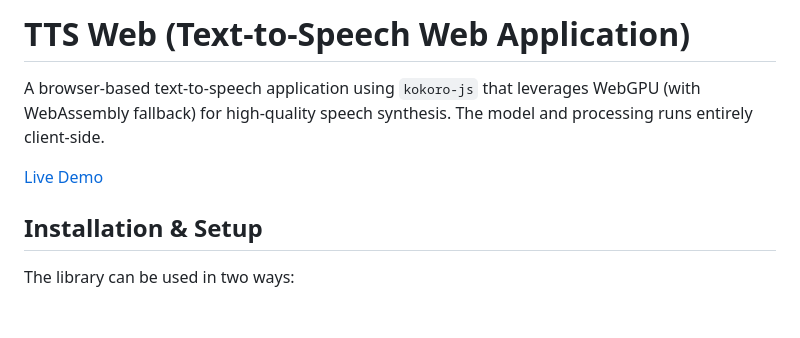
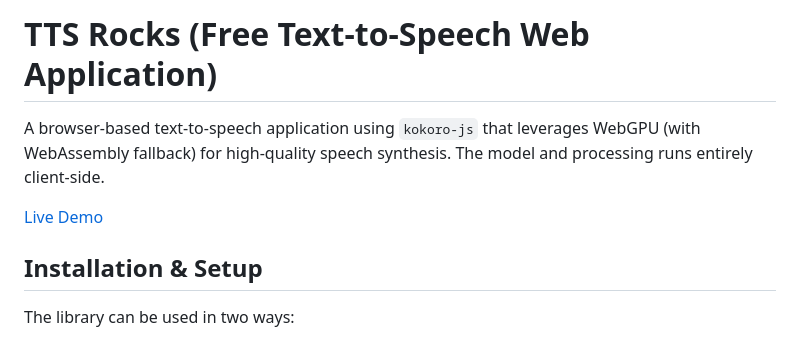
Before and after one commit to steveseguin/tts-web, a Markdown page: readme.md, the part around one of its changes. Rendered like a GitHub page; blank space fills up the shorter version.

```diff
--- a/readme.md
+++ b/readme.md
@@ -1,3 +1,3 @@
-# TTS Web (Text-to-Speech Web Application)
+# TTS Rocks (Free Text-to-Speech Web Application)
 A browser-based text-to-speech application using `kokoro-js` that leverages WebGPU (with WebAssembly fallback) for high-quality speech synthesis. The model and processing runs entirely client-side.
 
```
Also changed, not shown: other parts of readme.md (+1 -1 lines).
